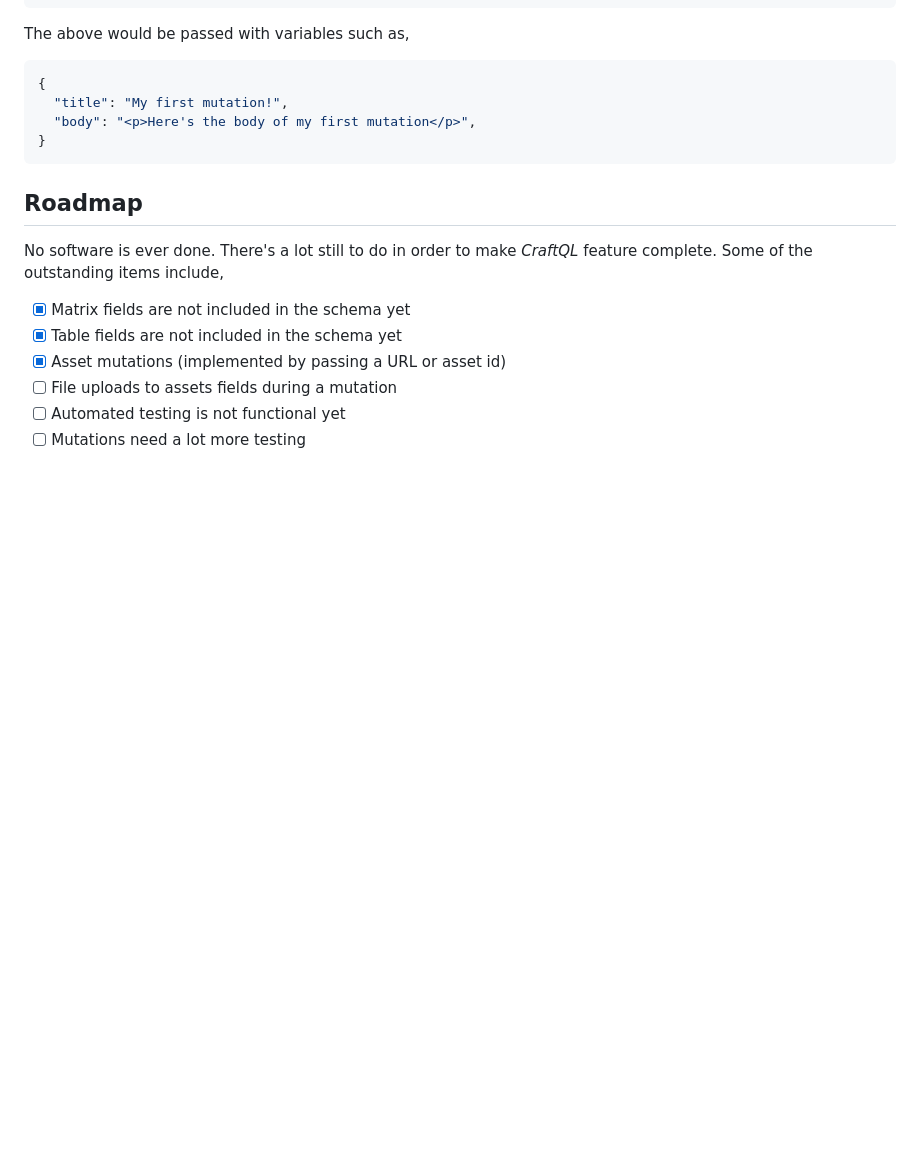
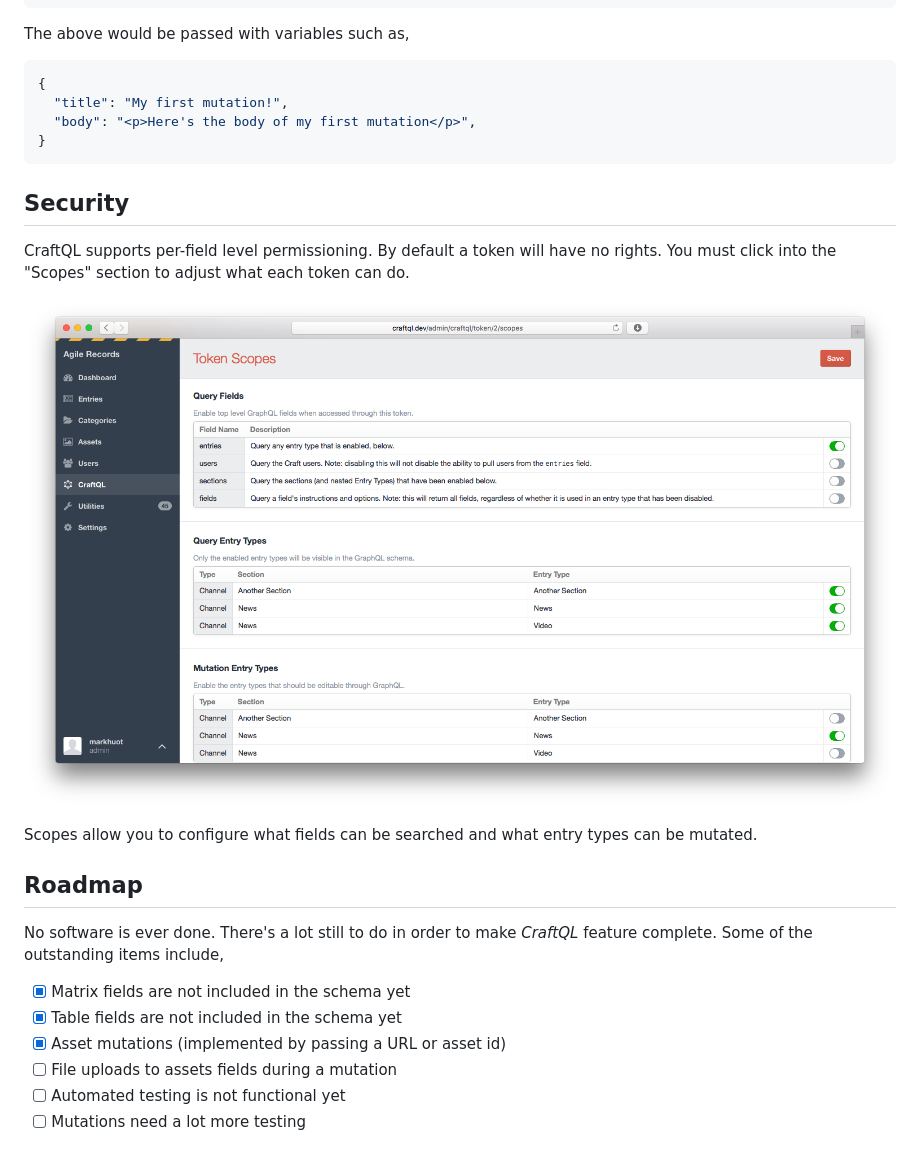
Before and after one commit to markhuot/craftql, a Markdown page: README.md, the part around the change. Rendered like a GitHub page; pictures changed too: assets/scopes.png (added); blank space fills up the shorter version.

Commit message:
adding scopes docs

````diff
--- a/README.md
+++ b/README.md
@@ -98,6 +98,14 @@ The above would be passed with variables such as,
 }
 ```
 
+## Security
+
+CraftQL supports per-field level permissioning. By default a token will have no rights. You must click into the "Scopes" section to adjust what each token can do.
+
+![token scopes](https://raw.githubusercontent.com/markhuot/craftql/master/assets/scopes.png)
+
+Scopes allow you to configure what fields can be searched and what entry types can be mutated.
+
 ## Roadmap
 
 No software is ever done. There's a lot still to do in order to make _CraftQL_ feature complete. Some of the outstanding items include,
````
